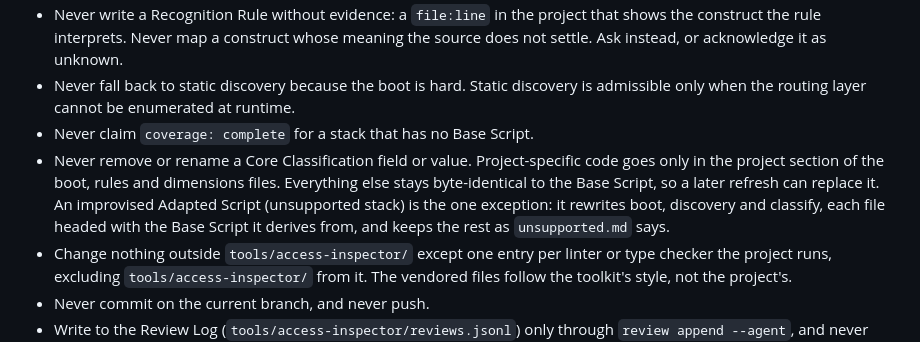
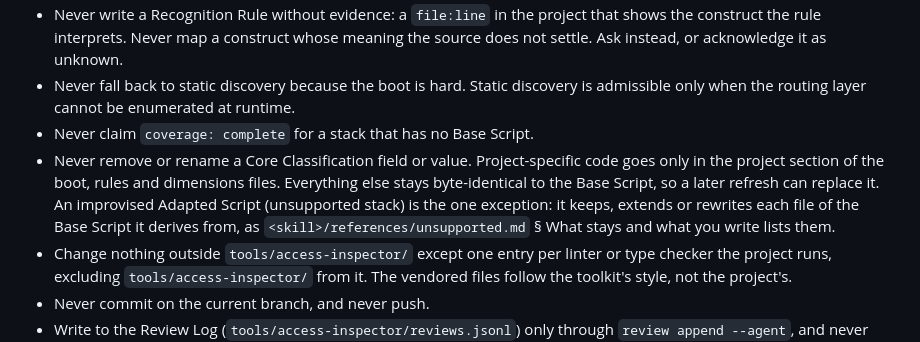
Before and after one commit to BastienTeissier/all-access-inspector, a Markdown page: skills/all-access-inspector/SKILL.md, the part around the change. GitHub-like rendering.

Commit message:
docs(skill): the improvised-script exception points to the one file list in unsupported.md

```diff
--- a/skills/all-access-inspector/SKILL.md
+++ b/skills/all-access-inspector/SKILL.md
@@ -30,7 +30,7 @@ Paths below are relative to this skill's base directory (`<skill>/`) or to the a
 - Never write a Recognition Rule without evidence: a `file:line` in the project that shows the construct the rule interprets. Never map a construct whose meaning the source does not settle. Ask instead, or acknowledge it as unknown.
 - Never fall back to static discovery because the boot is hard. Static discovery is admissible only when the routing layer cannot be enumerated at runtime.
 - Never claim `coverage: complete` for a stack that has no Base Script.
-- Never remove or rename a Core Classification field or value. Project-specific code goes only in the project section of the boot, rules and dimensions files. Everything else stays byte-identical to the Base Script, so a later refresh can replace it. An improvised Adapted Script (unsupported stack) is the one exception: it rewrites boot, discovery and classify, each file headed with the Base Script it derives from, and keeps the rest as `unsupported.md` says.
+- Never remove or rename a Core Classification field or value. Project-specific code goes only in the project section of the boot, rules and dimensions files. Everything else stays byte-identical to the Base Script, so a later refresh can replace it. An improvised Adapted Script (unsupported stack) is the one exception: it keeps, extends or rewrites each file of the Base Script it derives from, as `<skill>/references/unsupported.md` § What stays and what you write lists them.
 - Change nothing outside `tools/access-inspector/` except one entry per linter or type checker the project runs, excluding `tools/access-inspector/` from it. The vendored files follow the toolkit's style, not the project's.
 - Never commit on the current branch, and never push.
 - Write to the Review Log (`tools/access-inspector/reviews.jsonl`) only through `review append --agent`, and never give a Verdict: only a human does.
```
